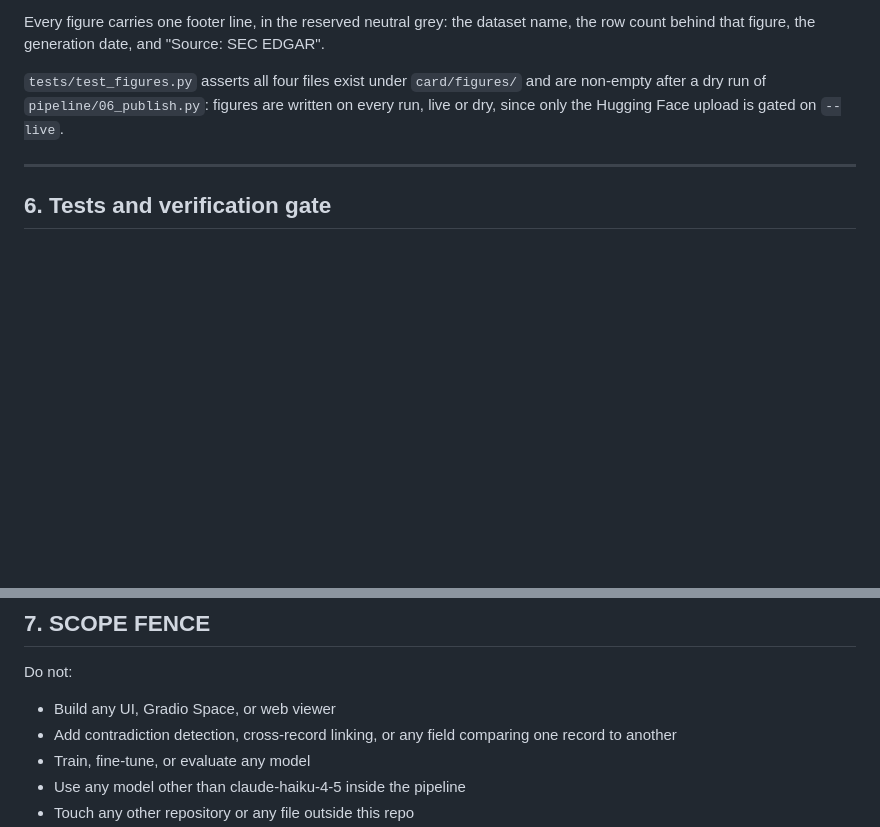
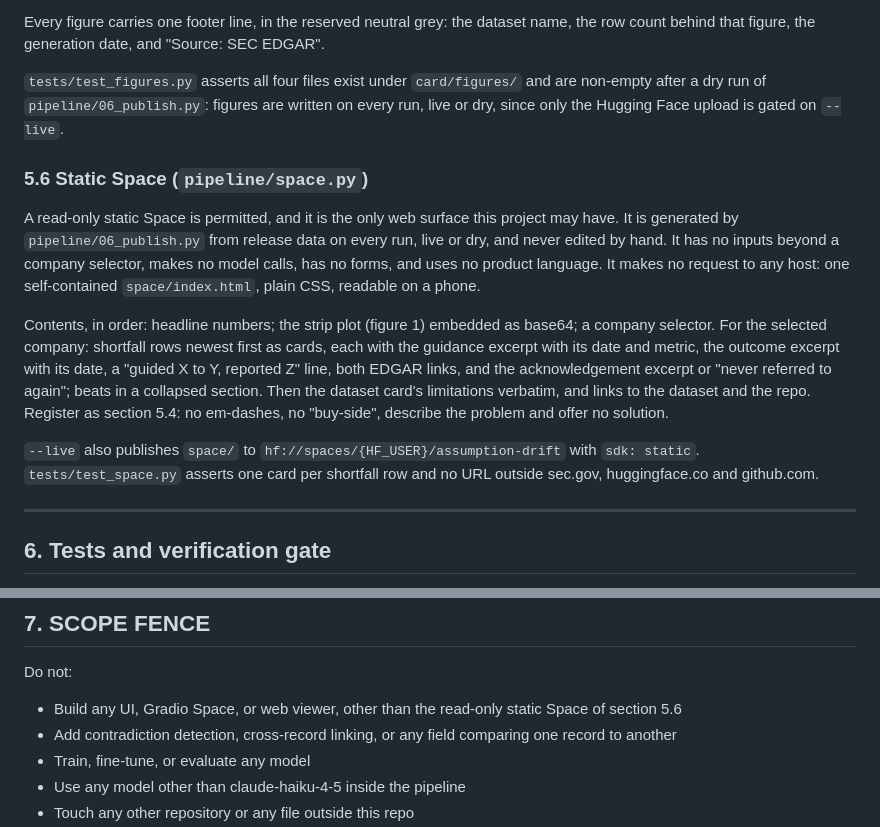
Before and after one commit to Algo-nav/assumption-drift, a Markdown page: SCOPE.md, 2 parts joined by grey strips. GitHub-like rendering; blank space fills up the shorter version.

Commit message:
Static Space
Co-Authored-By: Claude Sonnet 5.5 <noreply@anthropic.com>

```diff
--- a/SCOPE.md
+++ b/SCOPE.md
@@ -246,6 +246,14 @@ Every figure carries one footer line, in the reserved neutral grey: the dataset
 
 `tests/test_figures.py` asserts all four files exist under `card/figures/` and are non-empty after a dry run of `pipeline/06_publish.py`: figures are written on every run, live or dry, since only the Hugging Face upload is gated on `--live`.
 
+### 5.6 Static Space (`pipeline/space.py`)
+
+A read-only static Space is permitted, and it is the only web surface this project may have. It is generated by `pipeline/06_publish.py` from release data on every run, live or dry, and never edited by hand. It has no inputs beyond a company selector, makes no model calls, has no forms, and uses no product language. It makes no request to any host: one self-contained `space/index.html`, plain CSS, readable on a phone.
+
+Contents, in order: headline numbers; the strip plot (figure 1) embedded as base64; a company selector. For the selected company: shortfall rows newest first as cards, each with the guidance excerpt with its date and metric, the outcome excerpt with its date, a "guided X to Y, reported Z" line, both EDGAR links, and the acknowledgement excerpt or "never referred to again"; beats in a collapsed section. Then the dataset card's limitations verbatim, and links to the dataset and the repo. Register as section 5.4: no em-dashes, no "buy-side", describe the problem and offer no solution.
+
+`--live` also publishes `space/` to `hf://spaces/{HF_USER}/assumption-drift` with `sdk: static`. `tests/test_space.py` asserts one card per shortfall row and no URL outside sec.gov, huggingface.co and github.com.
+
 ---
 
 ## 6. Tests and verification gate
@@ -267,7 +275,7 @@ Report back with the three command outputs pasted verbatim.
 ## 7. SCOPE FENCE
 
 Do not:
-- Build any UI, Gradio Space, or web viewer
+- Build any UI, Gradio Space, or web viewer, other than the read-only static Space of section 5.6
 - Add contradiction detection, cross-record linking, or any field comparing one record to another
 - Train, fine-tune, or evaluate any model
 - Use any model other than claude-haiku-4-5 inside the pipeline
```
Also changed, not shown: card/README.md (+2 -2 lines), space/README.md (added, +6 -0 lines), card/figures/acknowledgement_by_company.png, card/figures/falsifiable_vs_acknowledged.png, card/figures/miss_magnitude.png, card/figures/resolution_by_fiscal_year.png, 5 other files.
